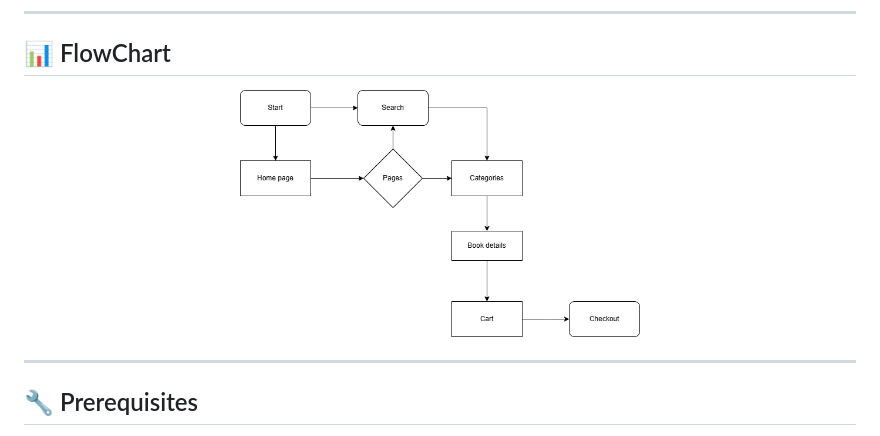
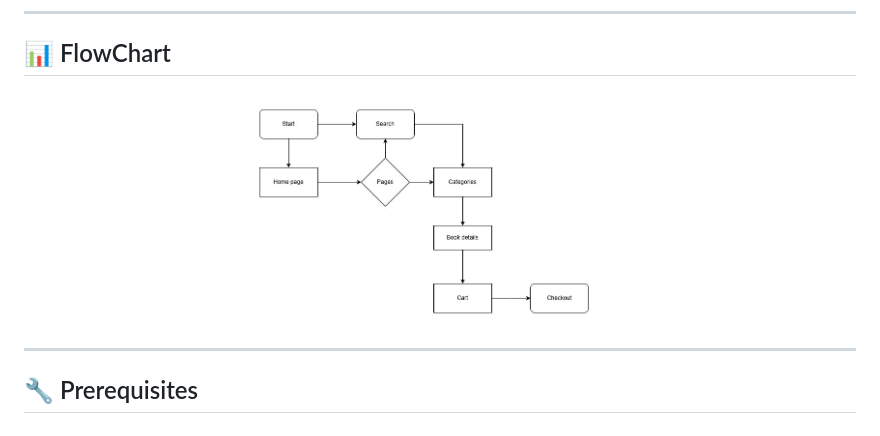
Before and after one commit to Darkmatri/Peruser, a Markdown page: README.md, the part around the change. Rendered like a GitHub page; pictures changed too: images/Flow chart.png (deleted), images/Flowchart.jpg (added).

Commit message:
comit

```diff
--- a/README.md
+++ b/README.md
@@ -60,7 +60,7 @@ The live version of the application can be accessed [here](https://darkmatri.git
 ## 📊 FlowChart <a name="flowchart"></a>
 
 <p align="center">
-  <img width=400px height=500px src="/images/Flow chart.png" alt="Flowchart">
+  <img width=400px height=500px src="/images/Flowchart.jpg" alt="Flowchart">
 </p>
 
 ---
```
